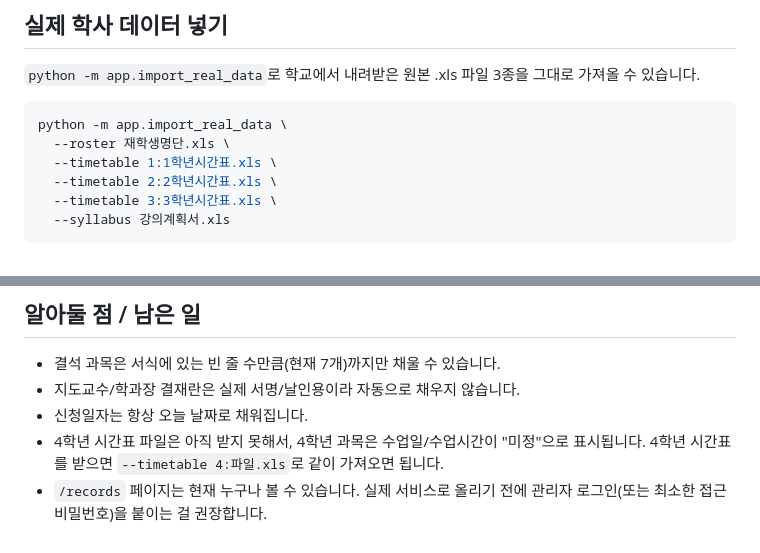
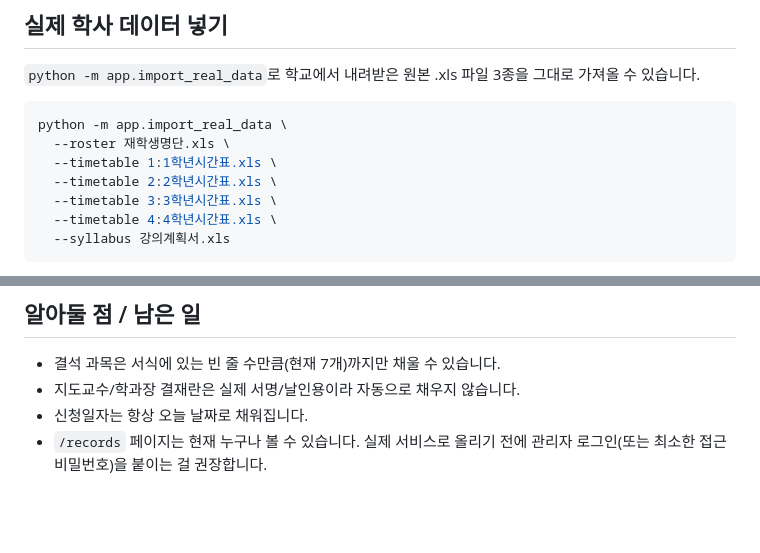
Before and after one commit to torgeleli22-lang/University-administrative-work, a Markdown page: README.md, 2 parts joined by grey strips. GitHub-like rendering; blank space fills up the shorter version.

Commit message:
Document 4학년 timetable import now that the file is available
4학년 courses (IT신기술세미나, 실무 알고리즘 응용, 현장S/W개발) now get
real 수업일/수업시간 from the timetable file instead of falling back to
"미정" -- verified locally against the actual 4학년 시간표 export.

Co-Authored-By: Claude Sonnet 5 <noreply@anthropic.com>
Claude-Session: https://claude.ai/code/session_016PCQpcFDPfFfPLK5YGJAdU

````diff
--- a/README.md
+++ b/README.md
@@ -27,6 +27,7 @@ python -m app.import_real_data \
   --timetable 1:1학년시간표.xls \
   --timetable 2:2학년시간표.xls \
   --timetable 3:3학년시간표.xls \
+  --timetable 4:4학년시간표.xls \
   --syllabus 강의계획서.xls
 ```
 
@@ -100,8 +101,5 @@ Flask 앱을 `gunicorn`으로 띄우도록 `Procfile`을 준비해뒀습니다
 - 결석 과목은 서식에 있는 빈 줄 수만큼(현재 7개)까지만 채울 수 있습니다.
 - 지도교수/학과장 결재란은 실제 서명/날인용이라 자동으로 채우지 않습니다.
 - 신청일자는 항상 오늘 날짜로 채워집니다.
-- 4학년 시간표 파일은 아직 받지 못해서, 4학년 과목은 수업일/수업시간이
-  "미정"으로 표시됩니다. 4학년 시간표를 받으면 `--timetable 4:파일.xls`로
-  같이 가져오면 됩니다.
 - `/records` 페이지는 현재 누구나 볼 수 있습니다. 실제 서비스로 올리기 전에
   관리자 로그인(또는 최소한 접근 비밀번호)을 붙이는 걸 권장합니다.
````
